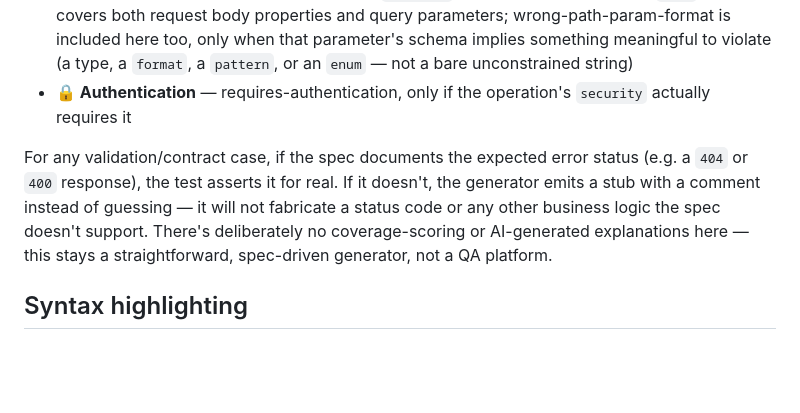
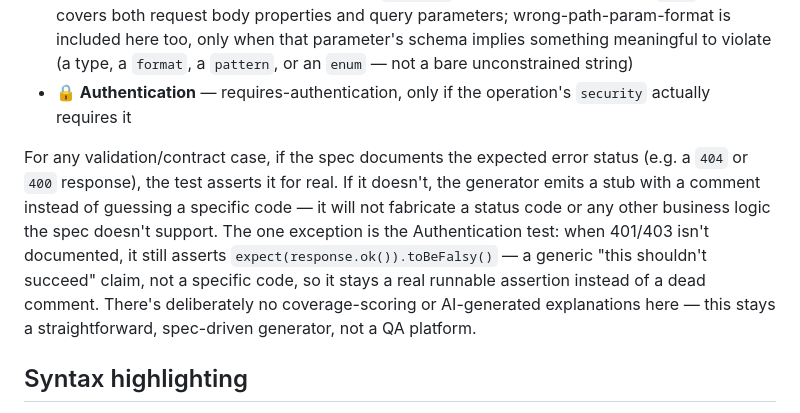
Before and after one commit to j0ny3ngliSh/swagger-to-playwright, a Markdown page: README.md, the part around the change. Rendered like a GitHub page; blank space fills up the shorter version.

Commit message:
Update README: auth fallback now asserts response.ok() is falsy, not just a comment

```diff
--- a/README.md
+++ b/README.md
@@ -24,7 +24,7 @@ Every generated file is a handful of tests per endpoint (`src/starter-suite.ts`)
   - **⚠ Input Validation** — one missing-required-field test *per* required body field (not just the first), plus wrong-data-type and invalid-enum-value tests, each only generated when the schema actually declares the relevant constraint (a `required` list, a primitive type, or an `enum`) — covers both request body properties and query parameters; wrong-path-param-format is included here too, only when that parameter's schema implies something meaningful to violate (a type, a `format`, a `pattern`, or an `enum` — not a bare unconstrained string)
   - **🔒 Authentication** — requires-authentication, only if the operation's `security` actually requires it
 
-  For any validation/contract case, if the spec documents the expected error status (e.g. a `404` or `400` response), the test asserts it for real. If it doesn't, the generator emits a stub with a comment instead of guessing — it will not fabricate a status code or any other business logic the spec doesn't support. There's deliberately no coverage-scoring or AI-generated explanations here — this stays a straightforward, spec-driven generator, not a QA platform.
+  For any validation/contract case, if the spec documents the expected error status (e.g. a `404` or `400` response), the test asserts it for real. If it doesn't, the generator emits a stub with a comment instead of guessing a specific code — it will not fabricate a status code or any other business logic the spec doesn't support. The one exception is the Authentication test: when 401/403 isn't documented, it still asserts `expect(response.ok()).toBeFalsy()` — a generic "this shouldn't succeed" claim, not a specific code, so it stays a real runnable assertion instead of a dead comment. There's deliberately no coverage-scoring or AI-generated explanations here — this stays a straightforward, spec-driven generator, not a QA platform.
 
 ## Syntax highlighting
 
```
